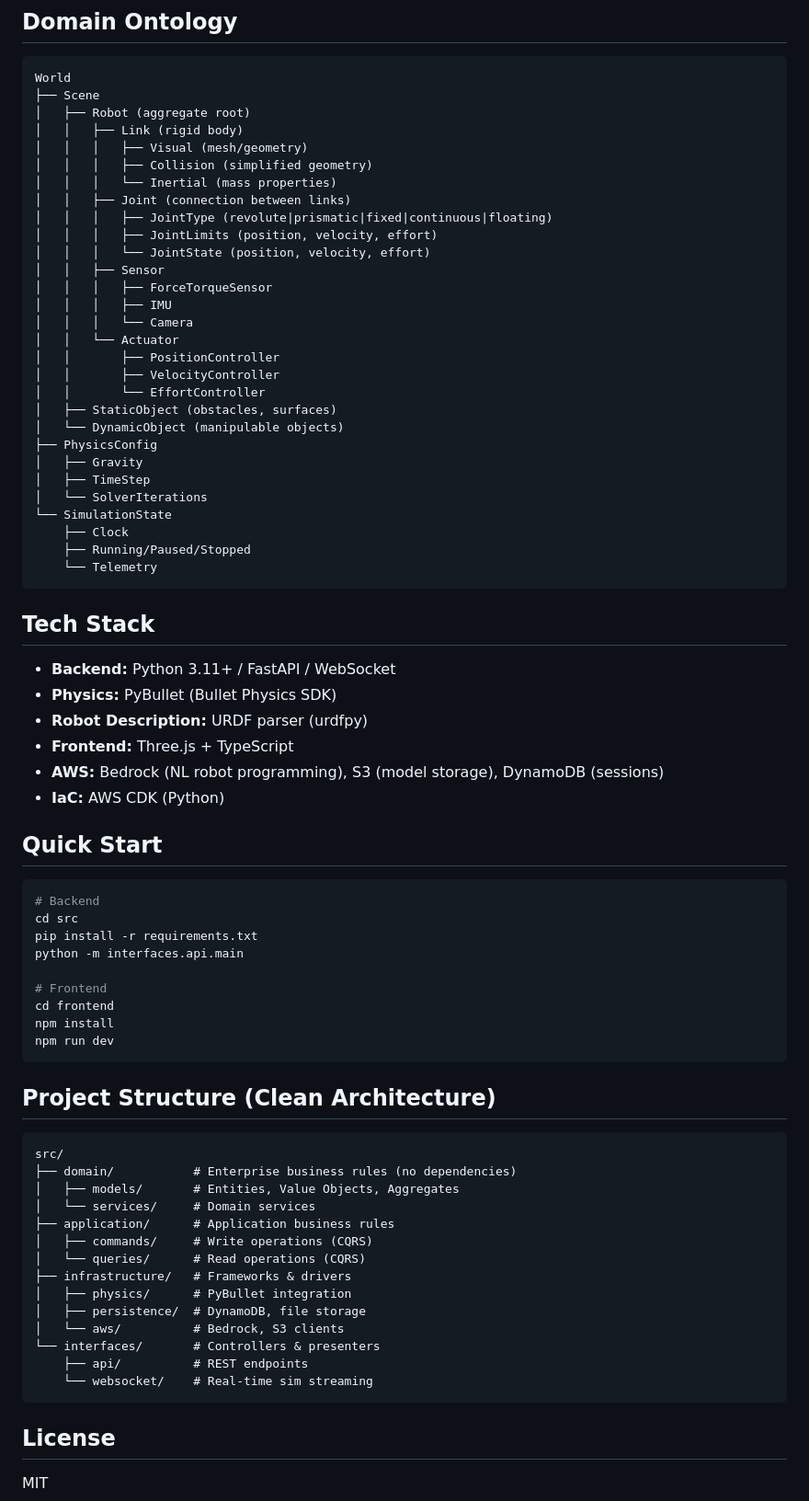
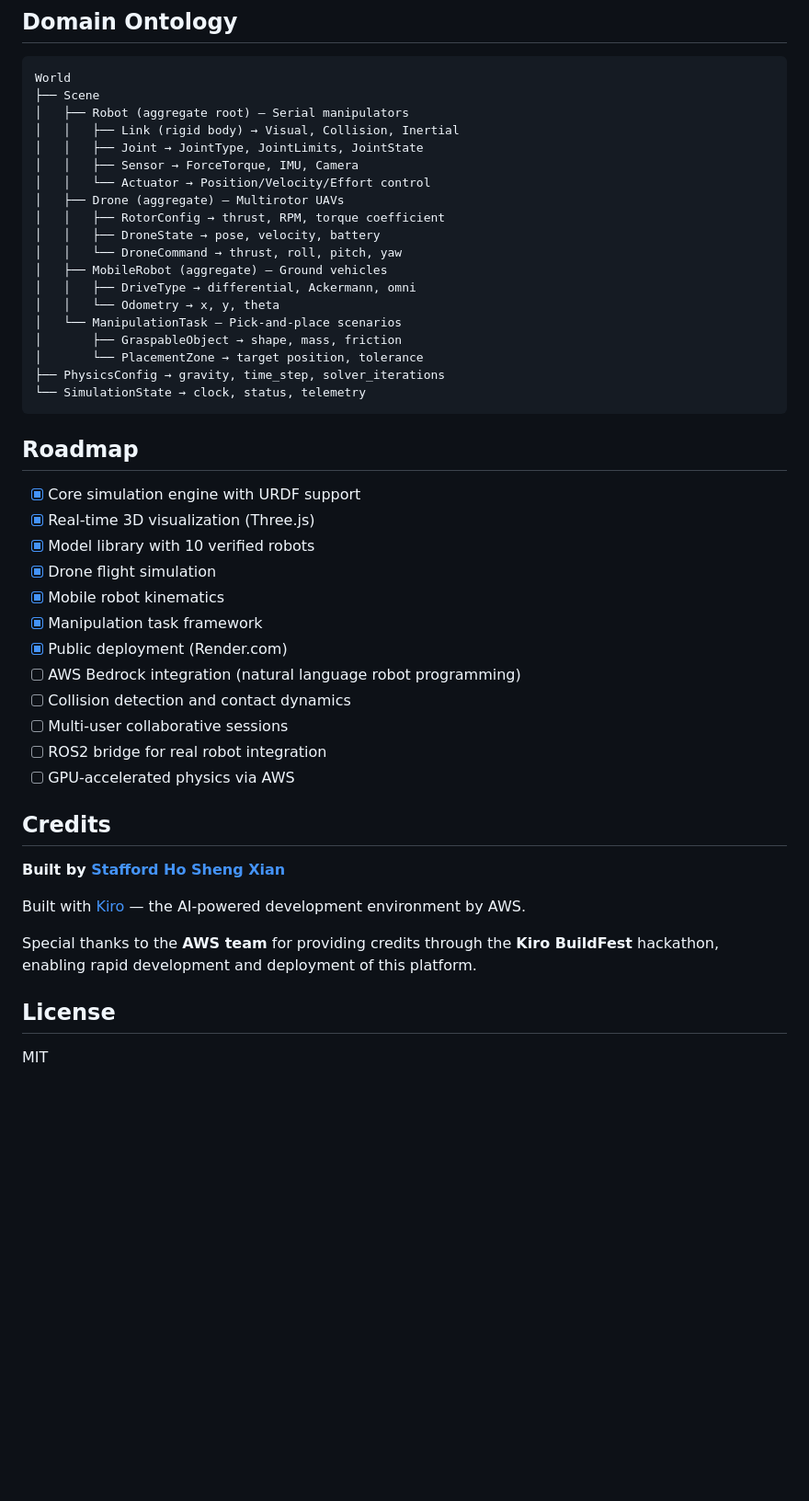
Before and after one commit to StaffordHo/KIROBuildFest, a Markdown page: README.md, the part around one of its changes. Shown at 92% size. Rendered like a GitHub page; blank space fills up the shorter version.

Commit message:
docs: comprehensive README with live demo link and credits

````diff
--- a/README.md
+++ b/README.md
@@ -33,76 +135,47 @@ A free, browser-based robotics simulation environment for designing, testing, an
 ```
 World
 ├── Scene
-│   ├── Robot (aggregate root)
-│   │   ├── Link (rigid body)
-│   │   │   ├── Visual (mesh/geometry)
-│   │   │   ├── Collision (simplified geometry)
-│   │   │   └── Inertial (mass properties)
-│   │   ├── Joint (connection between links)
-│   │   │   ├── JointType (revolute|prismatic|fixed|continuous|floating)
-│   │   │   ├── JointLimits (position, velocity, effort)
-│   │   │   └── JointState (position, velocity, effort)
-│   │   ├── Sensor
-│   │   │   ├── ForceTorqueSensor
-│   │   │   ├── IMU
-│   │   │   └── Camera
-│   │   └── Actuator
-│   │       ├── PositionController
-│   │       ├── VelocityController
-│   │       └── EffortController
-│   ├── StaticObject (obstacles, surfaces)
-│   └── DynamicObject (manipulable objects)
-├── PhysicsConfig
-│   ├── Gravity
-│   ├── TimeStep
-│   └── SolverIterations
-└── SimulationState
-    ├── Clock
-    ├── Running/Paused/Stopped
-    └── Telemetry
+│   ├── Robot (aggregate root) — Serial manipulators
+│   │   ├── Link (rigid body) → Visual, Collision, Inertial
+│   │   ├── Joint → JointType, JointLimits, JointState
+│   │   ├── Sensor → ForceTorque, IMU, Camera
+│   │   └── Actuator → Position/Velocity/Effort control
+│   ├── Drone (aggregate) — Multirotor UAVs
+│   │   ├── RotorConfig → thrust, RPM, torque coefficient
+│   │   ├── DroneState → pose, velocity, battery
+│   │   └── DroneCommand → thrust, roll, pitch, yaw
+│   ├── MobileRobot (aggregate) — Ground vehicles
+│   │   ├── DriveType → differential, Ackermann, omni
+│   │   └── Odometry → x, y, theta
+│   └── ManipulationTask — Pick-and-place scenarios
+│       ├── GraspableObject → shape, mass, friction
+│       └── PlacementZone → target position, tolerance
+├── PhysicsConfig → gravity, time_step, solver_iterations
+└── SimulationState → clock, status, telemetry
 ```
 
-## Tech Stack
+## Roadmap
 
-- **Backend:** Python 3.11+ / FastAPI / WebSocket
-- **Physics:** PyBullet (Bullet Physics SDK)
-- **Robot Description:** URDF parser (urdfpy)
-- **Frontend:** Three.js + TypeScript
-- **AWS:** Bedrock (NL robot programming), S3 (model storage), DynamoDB (sessions)
-- **IaC:** AWS CDK (Python)
+- [x] Core simulation engine with URDF support
+- [x] Real-time 3D visualization (Three.js)
+- [x] Model library with 10 verified robots
+- [x] Drone flight simulation
+- [x] Mobile robot kinematics
+- [x] Manipulation task framework
+- [x] Public deployment (Render.com)
+- [ ] AWS Bedrock integration (natural language robot programming)
+- [ ] Collision detection and contact dynamics
+- [ ] Multi-user collaborative sessions
+- [ ] ROS2 bridge for real robot integration
+- [ ] GPU-accelerated physics via AWS
 
-## Quick Start
+## Credits
 
-```bash
-# Backend
-cd src
-pip install -r requirements.txt
-python -m interfaces.api.main
+**Built by [Stafford Ho Sheng Xian](https://github.com/StaffordHo)**
 
-# Frontend
-cd frontend
-npm install
-npm run dev
-```
+Built with [Kiro](https://kiro.dev) — the AI-powered development environment by AWS.
 
-## Project Structure (Clean Architecture)
-
-```
-src/
-├── domain/           # Enterprise business rules (no dependencies)
-│   ├── models/       # Entities, Value Objects, Aggregates
-│   └── services/     # Domain services
-├── application/      # Application business rules
-│   ├── commands/     # Write operations (CQRS)
-│   └── queries/      # Read operations (CQRS)
-├── infrastructure/   # Frameworks & drivers
-│   ├── physics/      # PyBullet integration
-│   ├── persistence/  # DynamoDB, file storage
-│   └── aws/          # Bedrock, S3 clients
-└── interfaces/       # Controllers & presenters
-    ├── api/          # REST endpoints
-    └── websocket/    # Real-time sim streaming
-```
+Special thanks to the **AWS team** for providing credits through the **Kiro BuildFest** hackathon, enabling rapid development and deployment of this platform.
 
 ## License
 
````
Also changed, not shown: other parts of README.md (+112 -10 lines).
